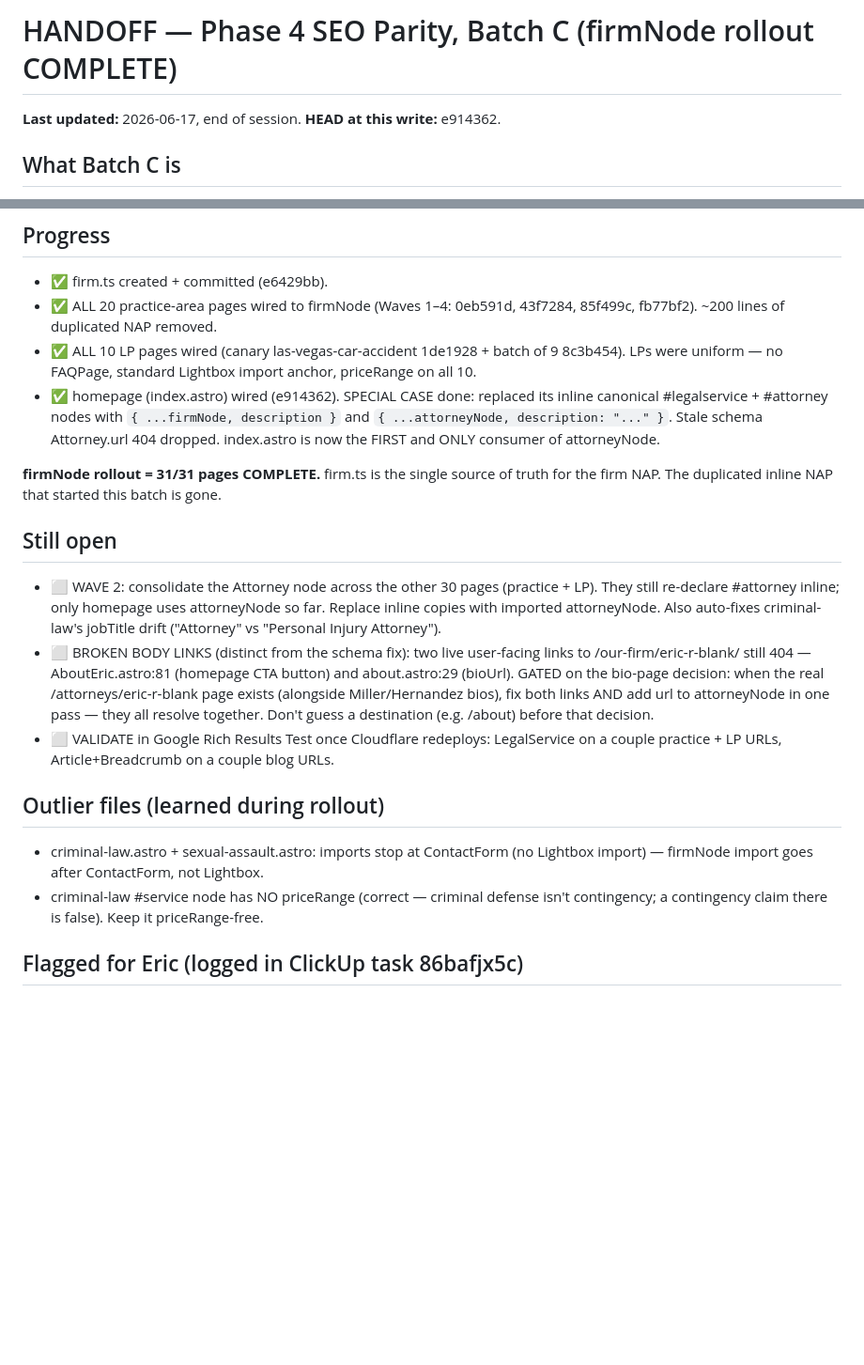
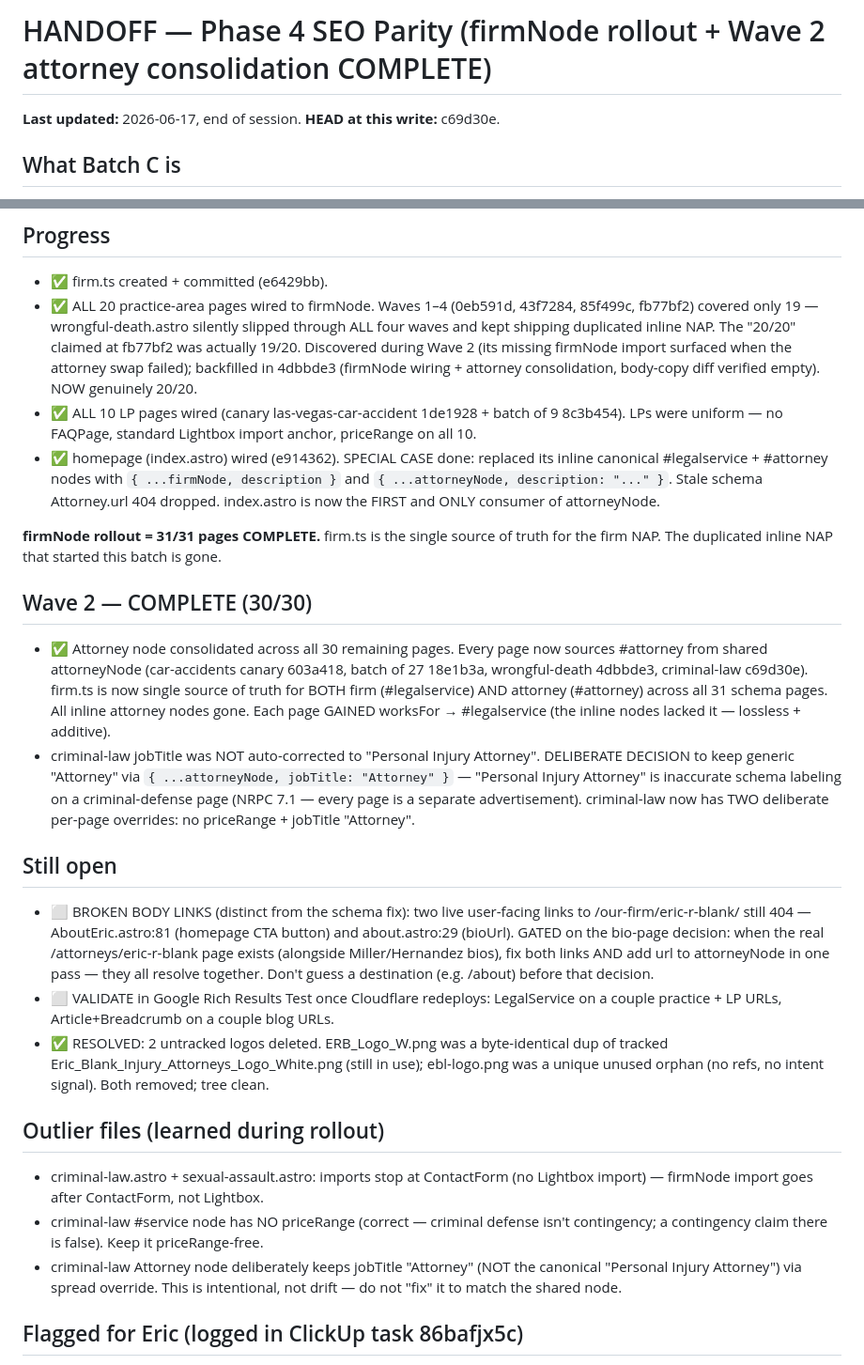
Before and after one commit to 7022222115/ericblanklaw, a Markdown page: HANDOFF.md, 2 parts joined by grey strips. Shown at 94% size. GitHub-like rendering; blank space fills up the shorter version.

Commit message:
docs: refresh HANDOFF — Wave 2 complete 30/30, wrongful-death gap fix, criminal-law override, logos resolved

```diff
--- a/HANDOFF.md
+++ b/HANDOFF.md
@@ -1,6 +1,6 @@
-# HANDOFF — Phase 4 SEO Parity, Batch C (firmNode rollout COMPLETE)
+# HANDOFF — Phase 4 SEO Parity (firmNode rollout + Wave 2 attorney consolidation COMPLETE)
 
-**Last updated:** 2026-06-17, end of session. **HEAD at this write:** e914362.
+**Last updated:** 2026-06-17, end of session. **HEAD at this write:** c69d30e.
 
 ## What Batch C is
 Killing the 31× duplicated firm NAP in the JSON-LD @graph. Created ONE shared
@@ -26,8 +26,12 @@ own name/serviceType/url/image/(priceRange)/employee + its own `#service` @id.
 
 ## Progress
 - ✅ firm.ts created + committed (e6429bb).
-- ✅ ALL 20 practice-area pages wired to firmNode (Waves 1–4: 0eb591d, 43f7284,
-  85f499c, fb77bf2). ~200 lines of duplicated NAP removed.
+- ✅ ALL 20 practice-area pages wired to firmNode. Waves 1–4 (0eb591d, 43f7284,
+  85f499c, fb77bf2) covered only 19 — wrongful-death.astro silently slipped through
+  ALL four waves and kept shipping duplicated inline NAP. The "20/20" claimed at
+  fb77bf2 was actually 19/20. Discovered during Wave 2 (its missing firmNode import
+  surfaced when the attorney swap failed); backfilled in 4dbbde3 (firmNode wiring +
+  attorney consolidation, body-copy diff verified empty). NOW genuinely 20/20.
 - ✅ ALL 10 LP pages wired (canary las-vegas-car-accident 1de1928 + batch of 9 8c3b454).
   LPs were uniform — no FAQPage, standard Lightbox import anchor, priceRange on all 10.
 - ✅ homepage (index.astro) wired (e914362). SPECIAL CASE done: replaced its inline
@@ -38,11 +42,20 @@ own name/serviceType/url/image/(priceRange)/employee + its own `#service` @id.
 **firmNode rollout = 31/31 pages COMPLETE.** firm.ts is the single source of truth
 for the firm NAP. The duplicated inline NAP that started this batch is gone.
 
+## Wave 2 — COMPLETE (30/30)
+- ✅ Attorney node consolidated across all 30 remaining pages. Every page now sources
+  #attorney from shared attorneyNode (car-accidents canary 603a418, batch of 27 18e1b3a,
+  wrongful-death 4dbbde3, criminal-law c69d30e). firm.ts is now single source of truth
+  for BOTH firm (#legalservice) AND attorney (#attorney) across all 31 schema pages.
+  All inline attorney nodes gone. Each page GAINED worksFor → #legalservice (the inline
+  nodes lacked it — lossless + additive).
+- criminal-law jobTitle was NOT auto-corrected to "Personal Injury Attorney". DELIBERATE
+  DECISION to keep generic "Attorney" via `{ ...attorneyNode, jobTitle: "Attorney" }` —
+  "Personal Injury Attorney" is inaccurate schema labeling on a criminal-defense page
+  (NRPC 7.1 — every page is a separate advertisement). criminal-law now has TWO
+  deliberate per-page overrides: no priceRange + jobTitle "Attorney".
+
 ## Still open
-- ⬜ WAVE 2: consolidate the Attorney node across the other 30 pages (practice + LP).
-  They still re-declare #attorney inline; only homepage uses attorneyNode so far.
-  Replace inline copies with imported attorneyNode. Also auto-fixes criminal-law's
-  jobTitle drift ("Attorney" vs "Personal Injury Attorney").
 - ⬜ BROKEN BODY LINKS (distinct from the schema fix): two live user-facing links to
   /our-firm/eric-r-blank/ still 404 — AboutEric.astro:81 (homepage CTA button) and
   about.astro:29 (bioUrl). GATED on the bio-page decision: when the real
@@ -51,12 +64,18 @@ for the firm NAP. The duplicated inline NAP that started this batch is gone.
   destination (e.g. /about) before that decision.
 - ⬜ VALIDATE in Google Rich Results Test once Cloudflare redeploys: LegalService on a
   couple practice + LP URLs, Article+Breadcrumb on a couple blog URLs.
+- ✅ RESOLVED: 2 untracked logos deleted. ERB_Logo_W.png was a byte-identical dup of
+  tracked Eric_Blank_Injury_Attorneys_Logo_White.png (still in use); ebl-logo.png was
+  a unique unused orphan (no refs, no intent signal). Both removed; tree clean.
 
 ## Outlier files (learned during rollout)
 - criminal-law.astro + sexual-assault.astro: imports stop at ContactForm (no Lightbox
   import) — firmNode import goes after ContactForm, not Lightbox.
 - criminal-law #service node has NO priceRange (correct — criminal defense isn't
   contingency; a contingency claim there is false). Keep it priceRange-free.
+- criminal-law Attorney node deliberately keeps jobTitle "Attorney" (NOT the canonical
+  "Personal Injury Attorney") via spread override. This is intentional, not drift — do
+  not "fix" it to match the shared node.
 
 ## Flagged for Eric (logged in ClickUp task 86bafjx5c)
 - criminal-law: the shared firm node still renders priceRange "Contingency Fee…" on
```
